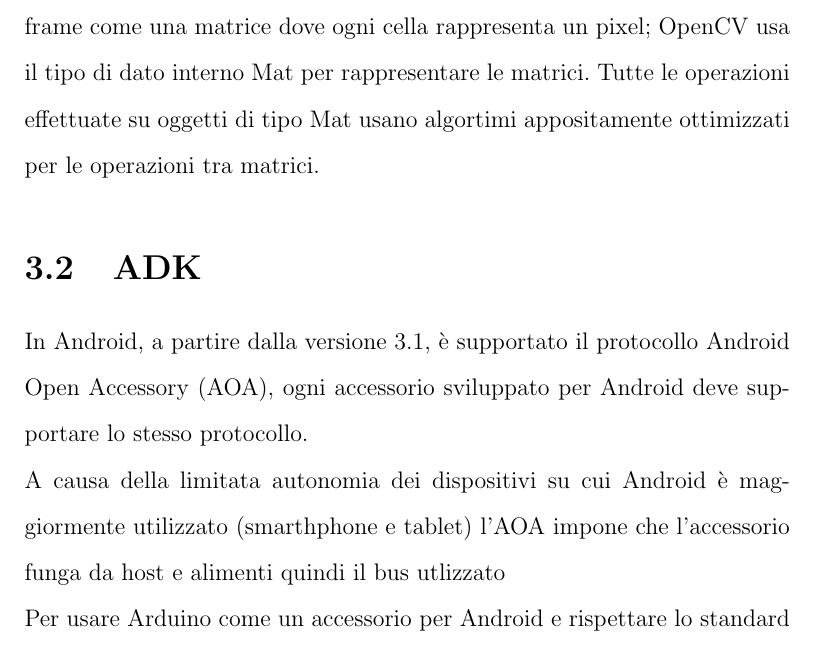
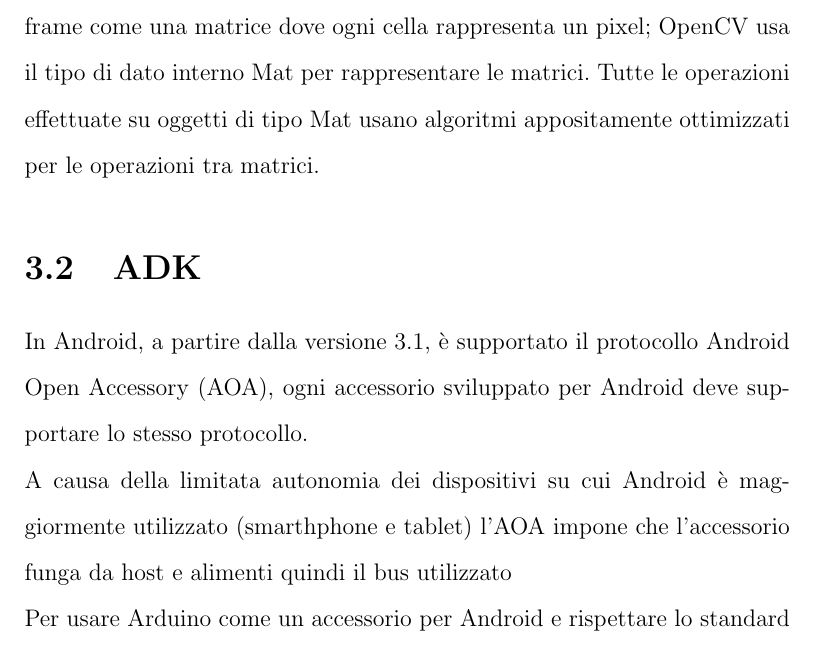
Before and after one commit to mariotsi/Bachelor-Thesis, a LaTeX document (Tesi__Simone_Mariotti.tex, which reads capitolo3.tex): part of page 22 of 30, cut so that both start at the same text. Compiled offline with pdfLaTeX.

Commit message:
Piccoli errori sul capito 3

```diff
--- a/capitolo3.tex
+++ b/capitolo3.tex
@@ -20,7 +20,7 @@ sorgente luminosa.\cite{ray_tracing}}  ed è ora disponibile sotto licenza BSD.
  al formato JAR } La libreria viene caricata in modo asincrono all'avvio dell'App
  e fornisce ogni frame come una matrice dove ogni cella rappresenta un pixel;
  OpenCV usa il tipo di dato interno Mat per rappresentare le matrici.
- Tutte le operazioni effettuate su oggetti di tipo Mat usano algortimi appositamente
+ Tutte le operazioni effettuate su oggetti di tipo Mat usano algoritmi appositamente
  ottimizzati per le operazioni tra matrici.
 
 \section {ADK}
@@ -29,7 +29,7 @@ Accessory (AOA),
 ogni accessorio sviluppato per Android deve supportare lo stesso protocollo.
 \\A causa della limitata autonomia dei dispositivi su cui Android è maggiormente
 utilizzato (smarthphone e tablet) l'AOA impone che l'accessorio funga da host
-e alimenti quindi il bus utlizzato
+e alimenti quindi il bus utilizzato
 \\Per usare Arduino come un accessorio per Android e rispettare lo standard AOA
 esiste la libreria \textit{adk.h} che permette di dialogare con un dispositivo
 Android dopo un'accurata configurazione. Android distingue diversi accessori
```
Also changed, not shown: Tesi__Simone_Mariotti.pdf.
